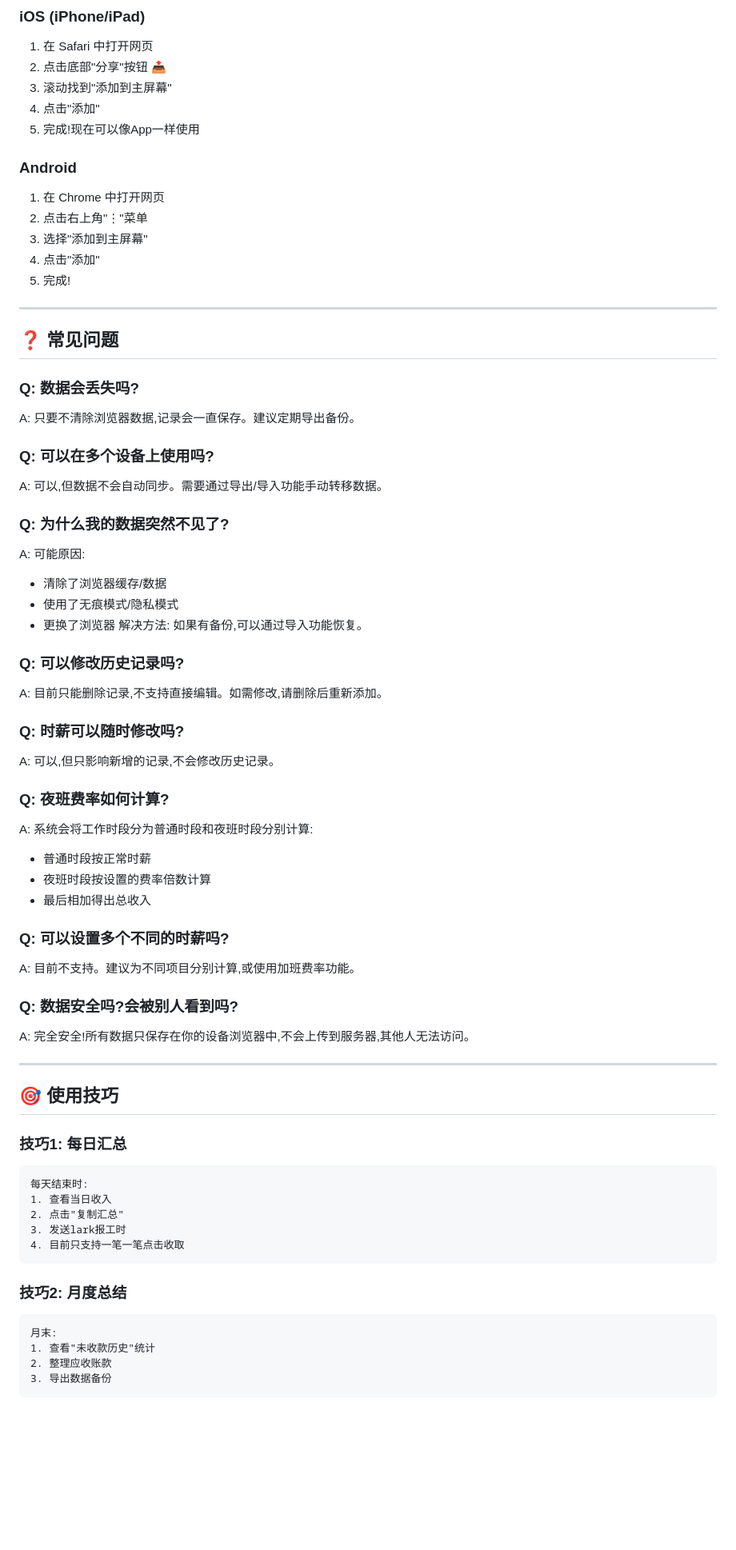
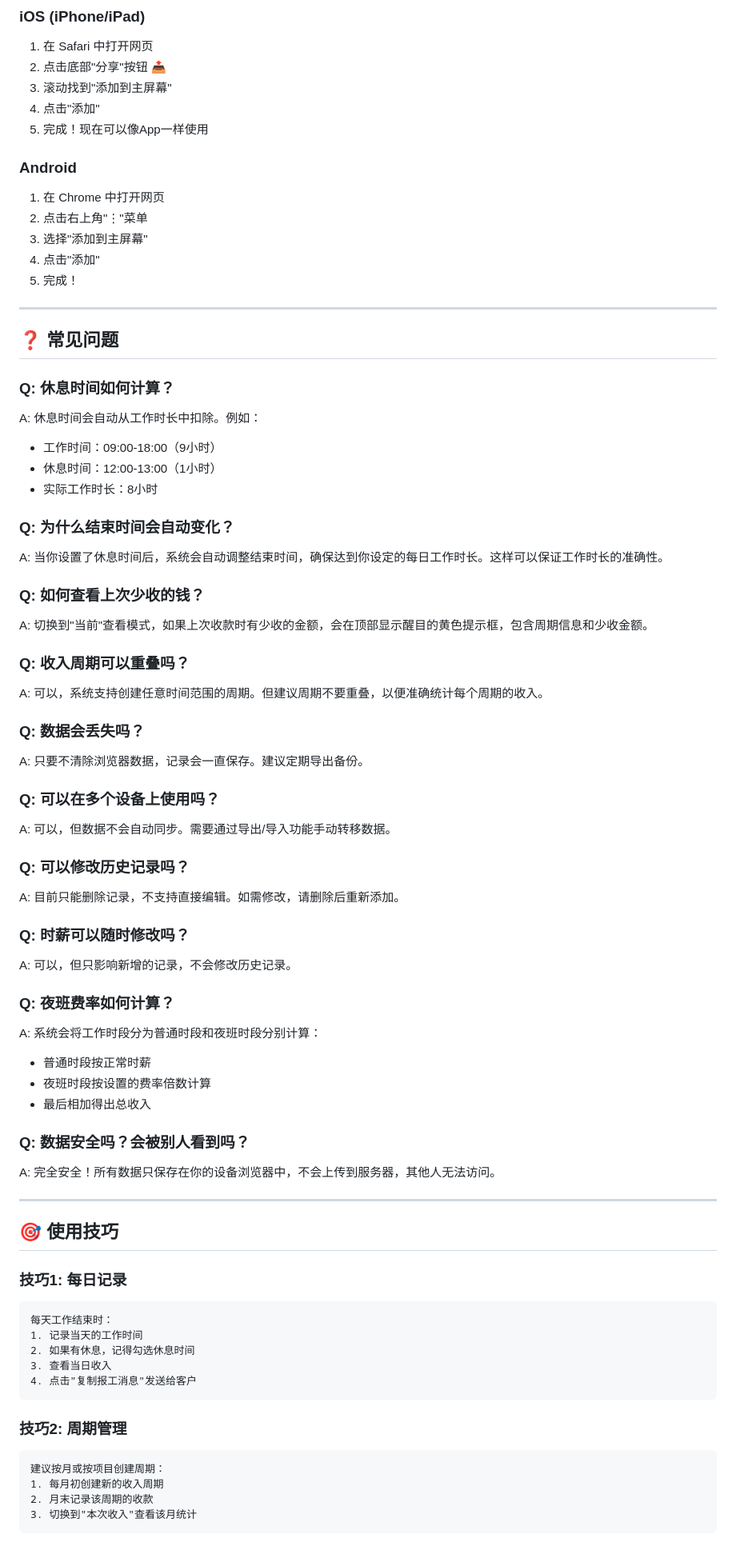
Before and after one commit to fujzhang/worker_tracker, a Markdown page: README.md, the part around one of its changes. Shown at 80% size. GitHub-like rendering; blank space fills up the shorter version.

````diff
--- a/README.md
+++ b/README.md
@@ -314,7 +472,7 @@
 2. 点击底部"分享"按钮 📤
 3. 滚动找到"添加到主屏幕"
 4. 点击"添加"
-5. 完成!现在可以像App一样使用
+5. 完成！现在可以像App一样使用
 
 ### Android
 
@@ -322,73 +480,80 @@
 2. 点击右上角"⋮"菜单
 3. 选择"添加到主屏幕"
 4. 点击"添加"
-5. 完成!
+5. 完成！
 
 ---
 
 ## ❓ 常见问题
 
-### Q: 数据会丢失吗?
+### Q: 休息时间如何计算？
 
-A: 只要不清除浏览器数据,记录会一直保存。建议定期导出备份。
+A: 休息时间会自动从工作时长中扣除。例如：
 
-### Q: 可以在多个设备上使用吗?
+- 工作时间：09:00-18:00（9小时）
+- 休息时间：12:00-13:00（1小时）
+- 实际工作时长：8小时
 
-A: 可以,但数据不会自动同步。需要通过导出/导入功能手动转移数据。
+### Q: 为什么结束时间会自动变化？
 
-### Q: 为什么我的数据突然不见了?
+A: 当你设置了休息时间后，系统会自动调整结束时间，确保达到你设定的每日工作时长。这样可以保证工作时长的准确性。
 
-A: 可能原因:
+### Q: 如何查看上次少收的钱？
 
-- 清除了浏览器缓存/数据
-- 使用了无痕模式/隐私模式
-- 更换了浏览器
-  解决方法: 如果有备份,可以通过导入功能恢复。
+A: 切换到"当前"查看模式，如果上次收款时有少收的金额，会在顶部显示醒目的黄色提示框，包含周期信息和少收金额。
 
-### Q: 可以修改历史记录吗?
+### Q: 收入周期可以重叠吗？
 
-A: 目前只能删除记录,不支持直接编辑。如需修改,请删除后重新添加。
+A: 可以，系统支持创建任意时间范围的周期。但建议周期不要重叠，以便准确统计每个周期的收入。
 
-### Q: 时薪可以随时修改吗?
+### Q: 数据会丢失吗？
 
-A: 可以,但只影响新增的记录,不会修改历史记录。
+A: 只要不清除浏览器数据，记录会一直保存。建议定期导出备份。
 
-### Q: 夜班费率如何计算?
+### Q: 可以在多个设备上使用吗？
 
-A: 系统会将工作时段分为普通时段和夜班时段分别计算:
+A: 可以，但数据不会自动同步。需要通过导出/导入功能手动转移数据。
+
+### Q: 可以修改历史记录吗？
+
+A: 目前只能删除记录，不支持直接编辑。如需修改，请删除后重新添加。
+
+### Q: 时薪可以随时修改吗？
+
+A: 可以，但只影响新增的记录，不会修改历史记录。
+
+### Q: 夜班费率如何计算？
+
+A: 系统会将工作时段分为普通时段和夜班时段分别计算：
 
 - 普通时段按正常时薪
 - 夜班时段按设置的费率倍数计算
 - 最后相加得出总收入
 
-### Q: 可以设置多个不同的时薪吗?
+### Q: 数据安全吗？会被别人看到吗？
 
-A: 目前不支持。建议为不同项目分别计算,或使用加班费率功能。
-
-### Q: 数据安全吗?会被别人看到吗?
-
-A: 完全安全!所有数据只保存在你的设备浏览器中,不会上传到服务器,其他人无法访问。
+A: 完全安全！所有数据只保存在你的设备浏览器中，不会上传到服务器，其他人无法访问。
 
 ---
 
 ## 🎯 使用技巧
 
-### 技巧1: 每日汇总
+### 技巧1: 每日记录
 
 ```
-每天结束时:
-1. 查看当日收入
-2. 点击"复制汇总"
-3. 发送lark报工时
-4. 目前只支持一笔一笔点击收取
+每天工作结束时：
+1. 记录当天的工作时间
+2. 如果有休息，记得勾选休息时间
+3. 查看当日收入
+4. 点击"复制报工消息"发送给客户
 ```
 
-### 技巧2: 月度总结
+### 技巧2: 周期管理
 
 ```
-月末:
-1. 查看"未收款历史"统计
-2. 整理应收账款
-3. 导出数据备份
+建议按月或按项目创建周期：
+1. 每月初创建新的收入周期
+2. 月末记录该周期的收款
+3. 切换到"本次收入"查看该月统计
 ```
 
````
Also changed, not shown: other parts of README.md (+296 -103 lines).
